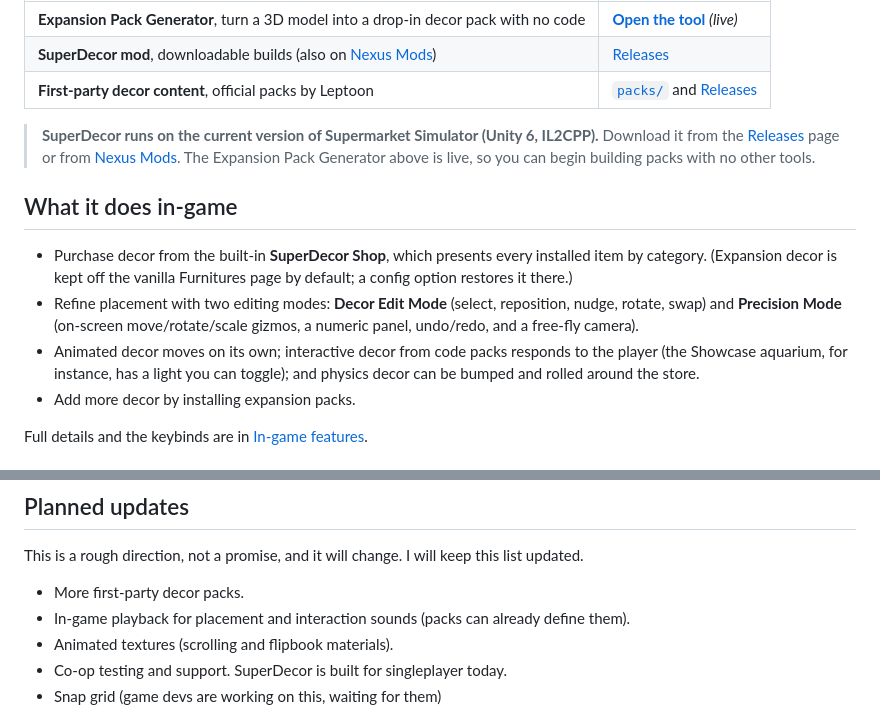
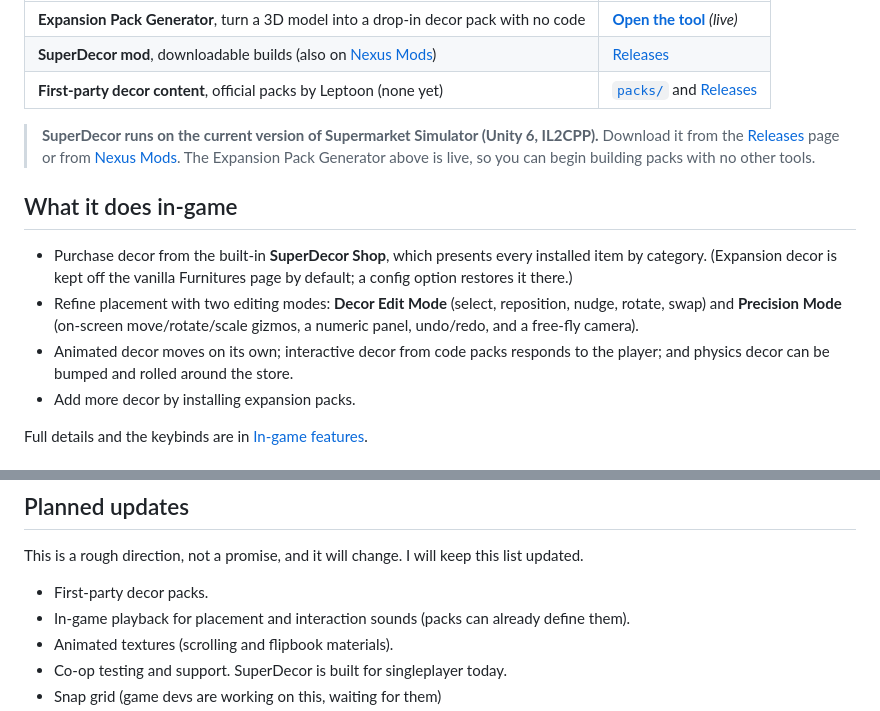
Before and after one commit to leptoon/superdecor-release, a Markdown page: README.md, 2 parts joined by grey strips. Drawn GitHub-style.

Commit message:
Clarify first-party decor content and refine wording
Updated README to clarify that there are currently no first-party decor packs and removed redundancy in the description of animated decor.

```diff
--- a/README.md
+++ b/README.md
@@ -12,7 +12,7 @@ This repo is mostly for creators who want to make expansion content for SuperDec
 |---|---|
 | **Expansion Pack Generator**, turn a 3D model into a drop-in decor pack with no code | **[Open the tool](https://leptoon.github.io/superdecor-release/)** *(live)* |
 | **SuperDecor mod**, downloadable builds (also on [Nexus Mods](https://www.nexusmods.com/supermarketsimulator/mods/1225)) | [Releases](https://github.com/leptoon/superdecor-release/releases) |
-| **First-party decor content**, official packs by Leptoon | [`packs/`](packs/) and [Releases](https://github.com/leptoon/superdecor-release/releases) |
+| **First-party decor content**, official packs by Leptoon (none yet) | [`packs/`](packs/) and [Releases](https://github.com/leptoon/superdecor-release/releases) |
 
 > **SuperDecor runs on the current version of Supermarket Simulator (Unity 6, IL2CPP).** Download it from
 > the [Releases](https://github.com/leptoon/superdecor-release/releases) page or from
@@ -23,7 +23,7 @@ This repo is mostly for creators who want to make expansion content for SuperDec
 
 - Purchase decor from the built-in **SuperDecor Shop**, which presents every installed item by category. (Expansion decor is kept off the vanilla Furnitures page by default; a config option restores it there.)
 - Refine placement with two editing modes: **Decor Edit Mode** (select, reposition, nudge, rotate, swap) and **Precision Mode** (on-screen move/rotate/scale gizmos, a numeric panel, undo/redo, and a free-fly camera).
-- Animated decor moves on its own; interactive decor from code packs responds to the player (the Showcase aquarium, for instance, has a light you can toggle); and physics decor can be bumped and rolled around the store.
+- Animated decor moves on its own; interactive decor from code packs responds to the player; and physics decor can be bumped and rolled around the store.
 - Add more decor by installing expansion packs.
 
 Full details and the keybinds are in [In-game features](docs/FEATURES.md).
@@ -110,7 +110,7 @@ Decor items are just meshes and materials. Keep models reasonable (a few thousan
 
 This is a rough direction, not a promise, and it will change. I will keep this list updated.
 
-- More first-party decor packs.
+- First-party decor packs.
 - In-game playback for placement and interaction sounds (packs can already define them).
 - Animated textures (scrolling and flipbook materials).
 - Co-op testing and support. SuperDecor is built for singleplayer today.
```
